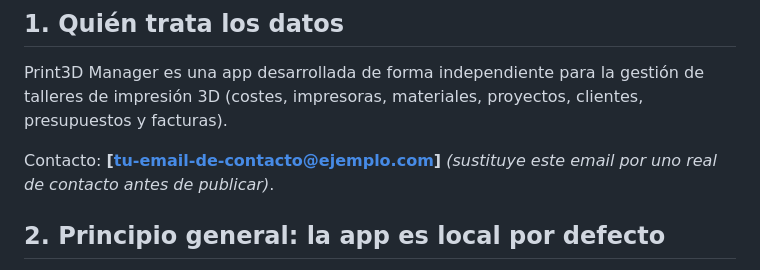
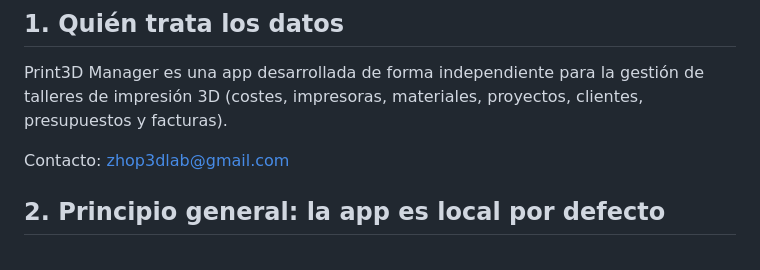
Before and after one commit to zhop3dlab/Pol-tica-de-privacidad-de-Print3D-Manager, a Markdown page: PRIVACY_POLICY.md, the part around the change. Rendered like a GitHub page.

```diff
--- a/PRIVACY_POLICY.md
+++ b/PRIVACY_POLICY.md
@@ -8,7 +8,7 @@ Esta política explica qué datos trata Print3D Manager ("la app"), con qué fin
 
 Print3D Manager es una app desarrollada de forma independiente para la gestión de talleres de impresión 3D (costes, impresoras, materiales, proyectos, clientes, presupuestos y facturas).
 
-Contacto: **[tu-email-de-contacto@ejemplo.com]** _(sustituye este email por uno real de contacto antes de publicar)_.
+Contacto: zhop3dlab@gmail.com
 
 ## 2. Principio general: la app es local por defecto
 
```
